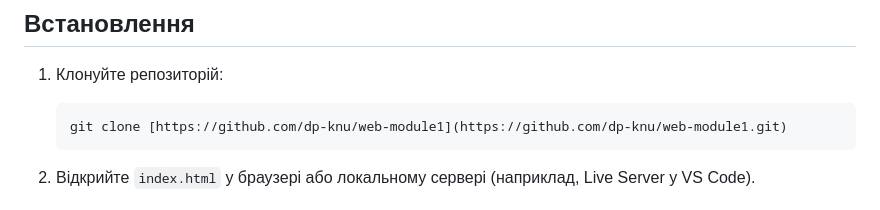
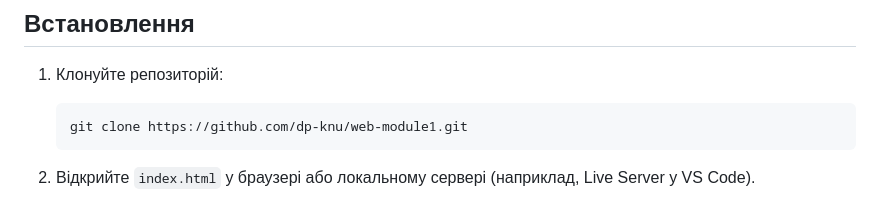
Before and after one commit to dp-knu/web-module1, a Markdown page: README.md, the part around the change. Drawn GitHub-style.

````diff
--- a/README.md
+++ b/README.md
@@ -30,7 +30,7 @@
 
 1. Клонуйте репозиторій:
    ```
-   git clone [https://github.com/dp-knu/web-module1](https://github.com/dp-knu/web-module1.git)
+   git clone https://github.com/dp-knu/web-module1.git
    ```
 
 2. Відкрийте `index.html` у браузері або локальному сервері (наприклад, Live Server у VS Code).
````
